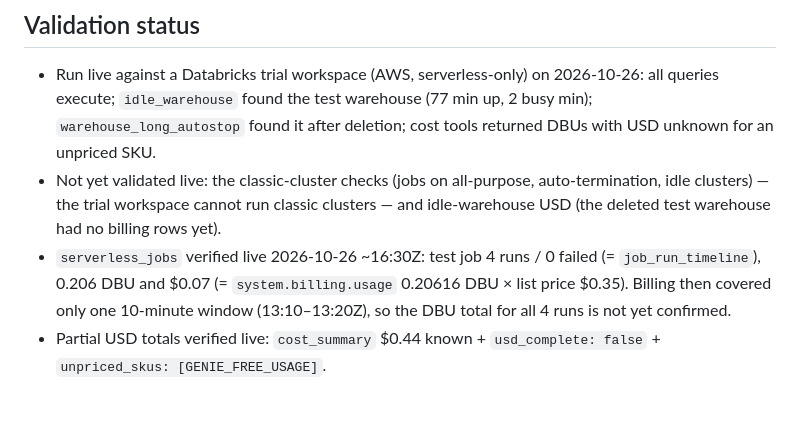
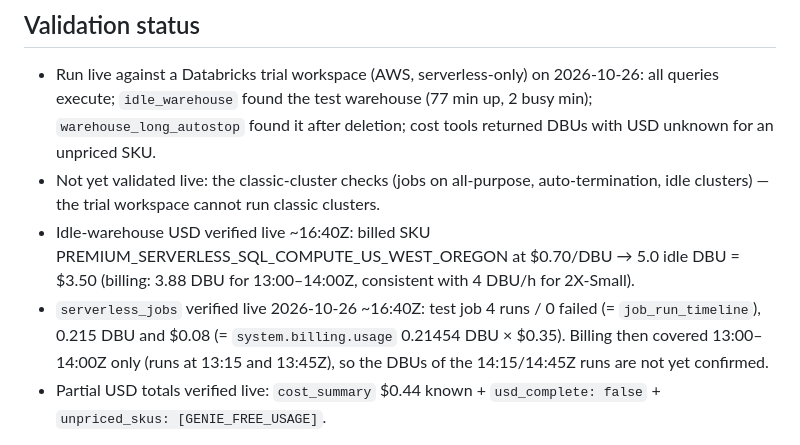
Before and after one commit to markatdataandbeyond/dbu-waste-finder, a Markdown page: README.md, the part around the change. Drawn GitHub-style; blank space fills up the shorter version.

Commit message:
README: live validation status (idle-warehouse USD, serverless_jobs)

```diff
--- a/README.md
+++ b/README.md
@@ -63,10 +63,12 @@ the MCP server tests (mocked query results) and landing-page checks. No workspac
   found the test warehouse (77 min up, 2 busy min); `warehouse_long_autostop` found it after deletion; cost tools returned DBUs
   with USD unknown for an unpriced SKU.
 - Not yet validated live: the classic-cluster checks (jobs on all-purpose, auto-termination, idle clusters) — the trial workspace
-  cannot run classic clusters — and idle-warehouse USD (the deleted test warehouse had no billing rows yet).
-- `serverless_jobs` verified live 2026-10-26 ~16:30Z: test job 4 runs / 0 failed (= `job_run_timeline`), 0.206 DBU and $0.07
-  (= `system.billing.usage` 0.20616 DBU × list price $0.35). Billing then covered only one 10-minute window (13:10–13:20Z), so the
-  DBU total for all 4 runs is not yet confirmed.
+  cannot run classic clusters.
+- Idle-warehouse USD verified live ~16:40Z: billed SKU PREMIUM_SERVERLESS_SQL_COMPUTE_US_WEST_OREGON at $0.70/DBU → 5.0 idle DBU = $3.50
+  (billing: 3.88 DBU for 13:00–14:00Z, consistent with 4 DBU/h for 2X-Small).
+- `serverless_jobs` verified live 2026-10-26 ~16:40Z: test job 4 runs / 0 failed (= `job_run_timeline`), 0.215 DBU and $0.08
+  (= `system.billing.usage` 0.21454 DBU × $0.35). Billing then covered 13:00–14:00Z only (runs at 13:15 and 13:45Z), so the
+  DBUs of the 14:15/14:45Z runs are not yet confirmed.
 - Partial USD totals verified live: `cost_summary` $0.44 known + `usd_complete: false` + `unpriced_skus: [GENIE_FREE_USAGE]`.
 
 Not affiliated with Databricks. "Databricks" is a trademark of Databricks, Inc. MIT licensed, © 2026 Data and Beyond ApS.
```
Also changed, not shown: mcp/README.md (+1 -1 lines).
